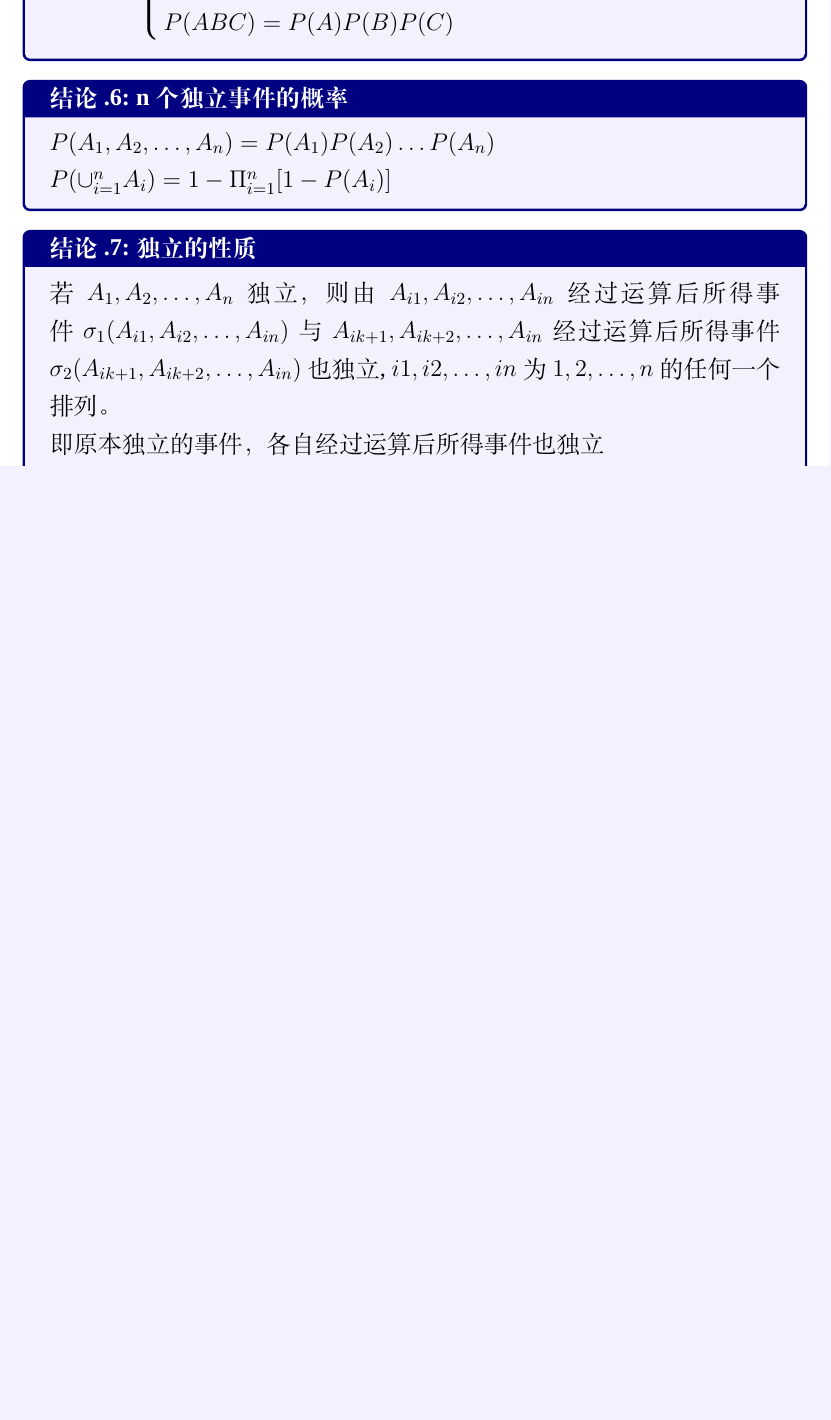
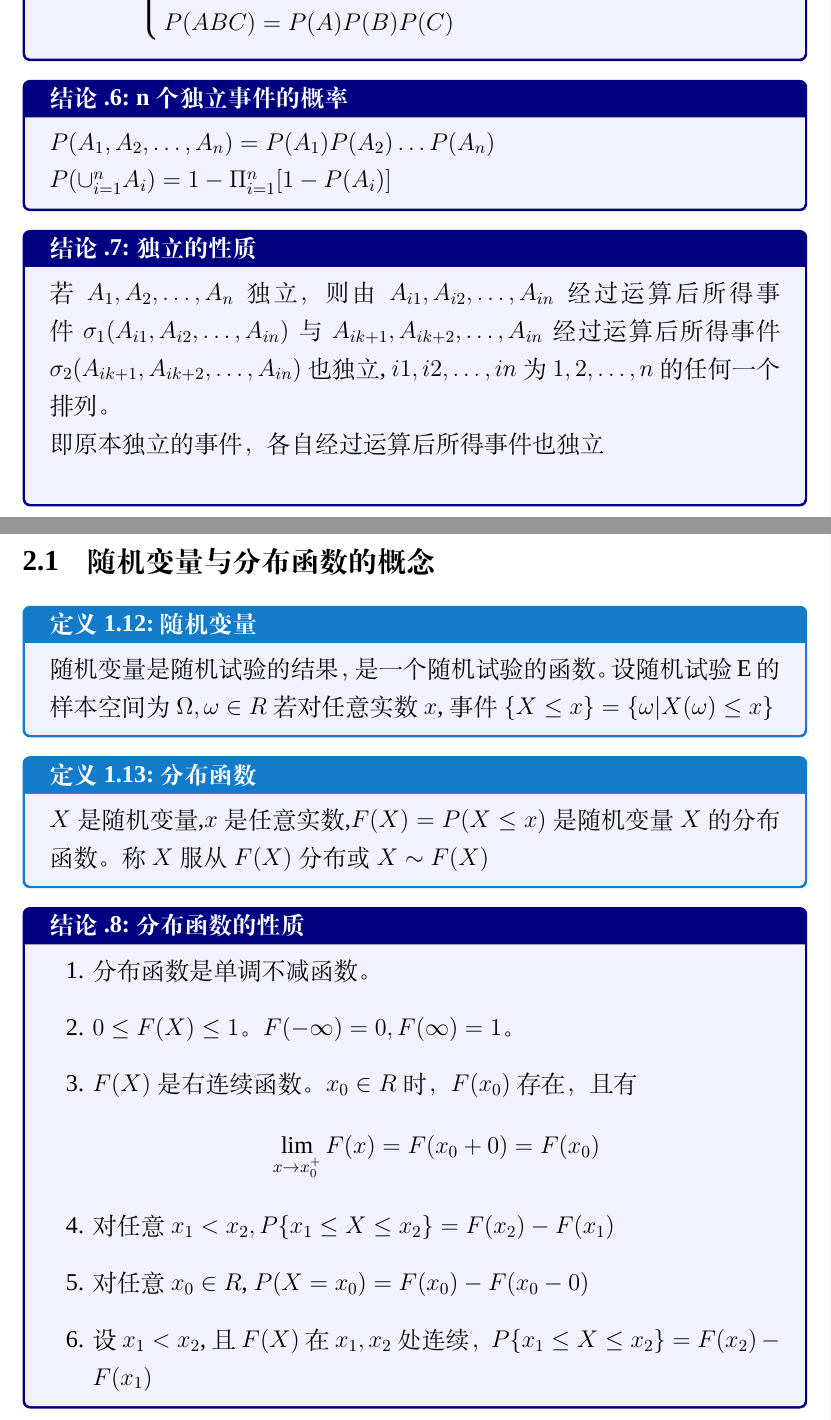
Before and after one commit to luoyueyuguang/NEPP_notes, a LaTeX book (math/main.tex, which reads math/probality/chap2.tex): part of page 11 of 11 before the commit and two parts of pages 11 and 12 of 14 after it, the two joined at a grey line, cut so that both start at the same text, the shorter picture padded with empty space. Compiled offline with XeLaTeX; a missing font is replaced by an installed copy or a similar font.

Commit message:
chap 2 half

```diff
--- a/math/main.tex
+++ b/math/main.tex
@@ -41,6 +41,8 @@
 
 \usepackage{caption} % 用于计数器管理
 \usepackage{chngcntr} % 用于计数器与章节关联
+
+\usepackage{booktabs}
 
 % 设置页眉页脚
 % 仅在中间显示页码
--- a/math/probality/chap2.tex
+++ b/math/probality/chap2.tex
@@ -0,0 +1,28 @@
+\section{一维随机变量及其分布}
+\subsection{随机变量与分布函数的概念}
+\begin{mydef}{随机变量}{random variable}
+随机变量是随机试验的结果，是一个随机试验的函数。
+设随机试验E的样本空间为$\Omega, \omega \in R$若对任意实数$x$,事件
+$
+\{X \leq x\} = \{\omega | X(\omega) \leq x \}
+$
+\end{mydef}
+
+\begin{mydef}{分布函数}{distribution function}
+$X$是随机变量,$x$是任意实数,$F(X) = P(X \leq x)$是随机变量$X$的
+分布函数。称$X$服从$F(X)$分布或$X \sim F(X)$
+\end{mydef}
+
+\begin{conclusion}{分布函数的性质}{distribution function properties}
+\begin{enumerate}
+    \item 分布函数是单调不减函数。
+    \item $0 \leq F(X) \leq 1$。$F(-\infty) = 0, F(\infty) = 1$。
+    \item $F(X)$是右连续函数。$x_{0} \in R$时，$F(x_{0})$存在，且有
+    $$
+    \lim_{x \to {x_{0}^{+}}} F(x) = F(x_{0} + 0) = F(x_{0})
+    $$
+    \item 对任意$x_{1} < x_{2}, P\{x_{1} \leq X \leq x_{2}\} = F(x_{2}) - F(x_{1})$
+    \item 对任意$x_{0} \in R$, $P(X = x_{0}) = F(x_{0}) - F(x_{0} - 0)$
+    \item 设$x_{1} < x_{2}$,且$F(X)$在$x_{1},x_{2}$处连续，$P\{x_{1} \leq X \leq x_{2}\} = F(x_{2}) - F(x_{1})$
+\end{enumerate}
+\end{conclusion}
```
Also changed, not shown: math/probality/probality.tex (+2 -0 lines), math/out/main.pdf, math/probality/chap2.tex (37 more changed lines), 4 other files.
